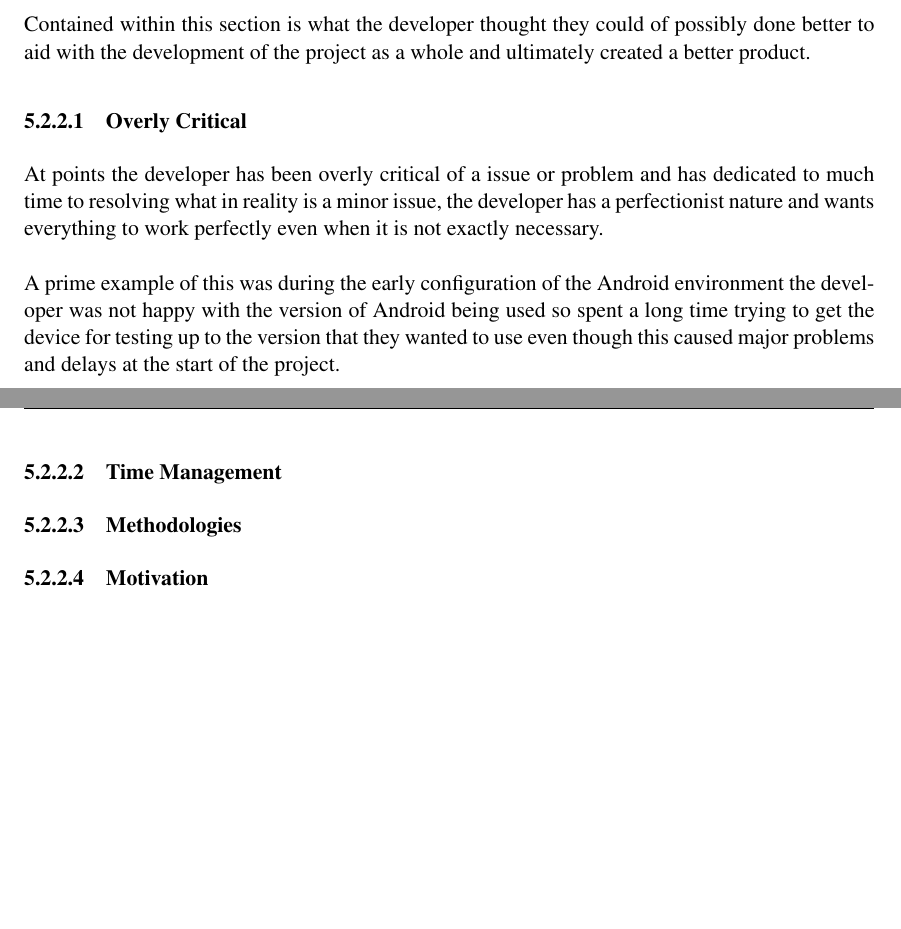
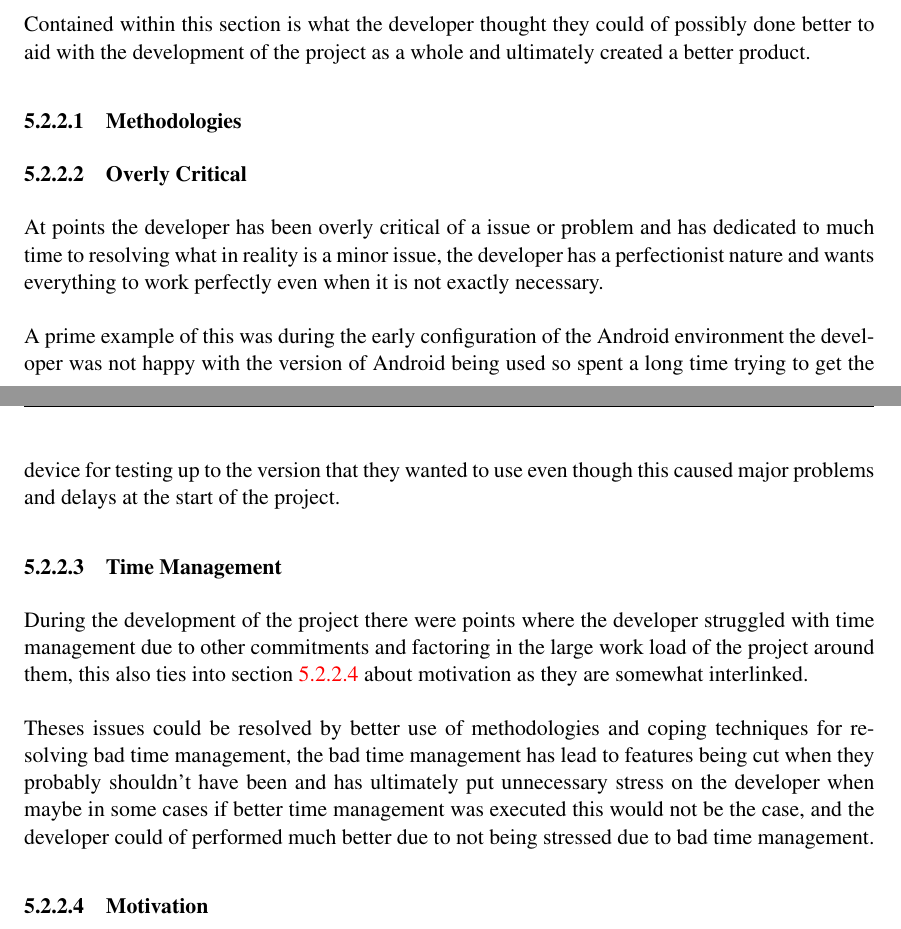
Before and after one commit to XeTK/CS39440-Dissertation-Misc, a LaTeX thesis (final report/dissertation.tex, which reads final report/Chapter5/chapter5.tex): two parts of pages 78 and 79 of 104, joined at a grey line, cut so that both start at the same text, the shorter picture padded with empty space. Compiled offline with pdfLaTeX.

Commit message:
time management

```diff
--- a/final report/Chapter5/chapter5.tex
+++ b/final report/Chapter5/chapter5.tex
@@ -166,6 +166,8 @@ The use of strong problem solving abilities were used when trying to resolve var
 
 Contained within this section is what the developer thought they could of possibly done better to aid with the development of the project as a whole and ultimately created a better product.
 
+\subsubsection{Methodologies}
+
 \subsubsection{Overly Critical}
 
 At points the developer has been overly critical of a issue or problem and has dedicated to much time to resolving what in reality is a minor issue, the developer has a perfectionist nature and wants everything to work perfectly even when it is not exactly necessary.\\
@@ -174,6 +176,8 @@ A prime example of this was during the early configuration of the Android enviro
 
 \subsubsection{Time Management}
 
-\subsubsection{Methodologies}
+During the development of the project there were points where the developer struggled with time management due to other commitments and factoring in the large work load of the project around them, this also ties into section \ref{sec:motivation} about motivation as they are somewhat interlinked.\\
+\\
+Theses issues could be resolved by better use of methodologies and coping techniques for resolving bad time management, the bad time management has lead to features being cut when they probably shouldn't have been and has ultimately put unnecessary stress on the developer when maybe in some cases if better time management was executed this would not be the case, and the developer could of performed much better due to not being stressed due to bad time management.
 
 \subsubsection{Motivation}
```
Also changed, not shown: final report/Chapter5/chapter5.tex (1 more changed lines).
